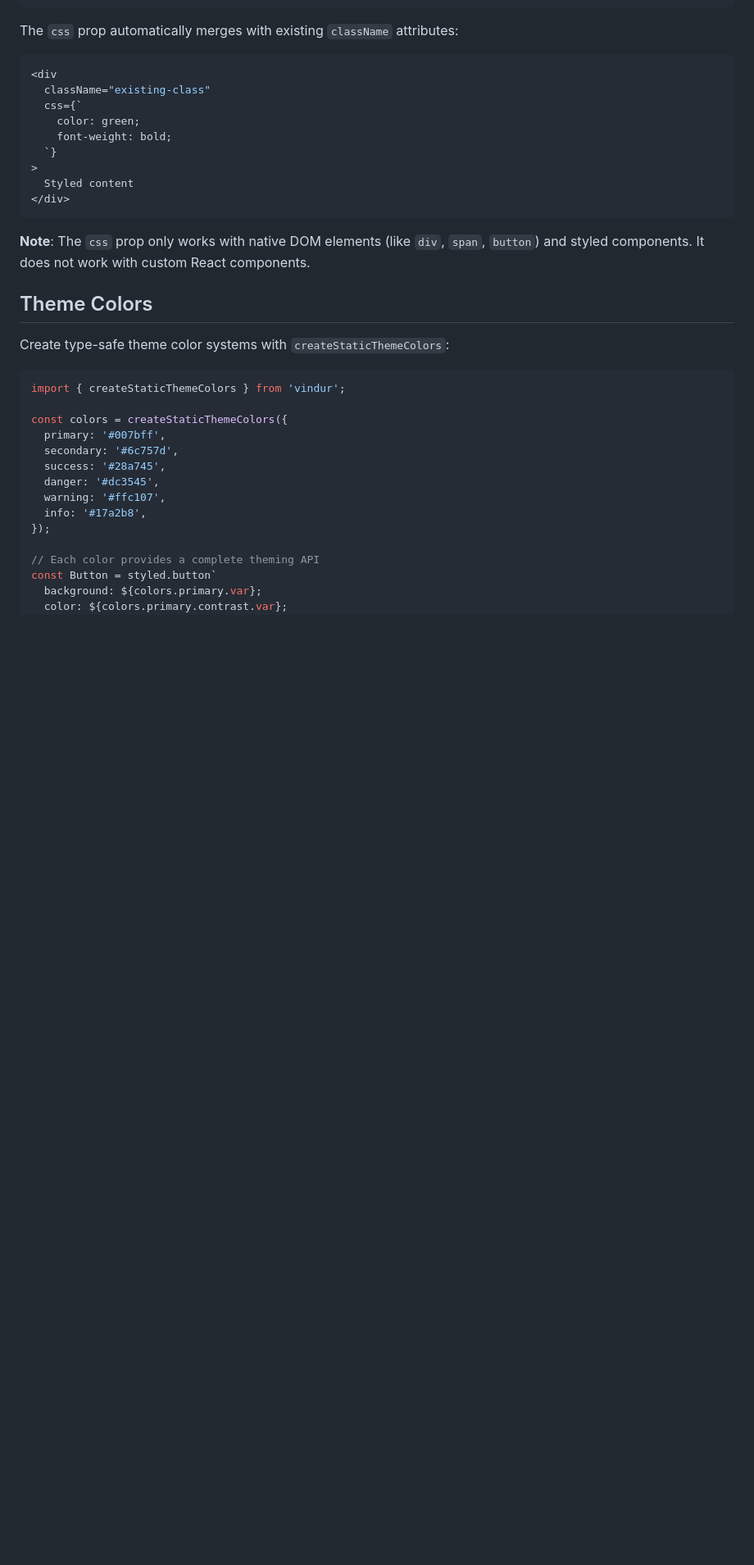
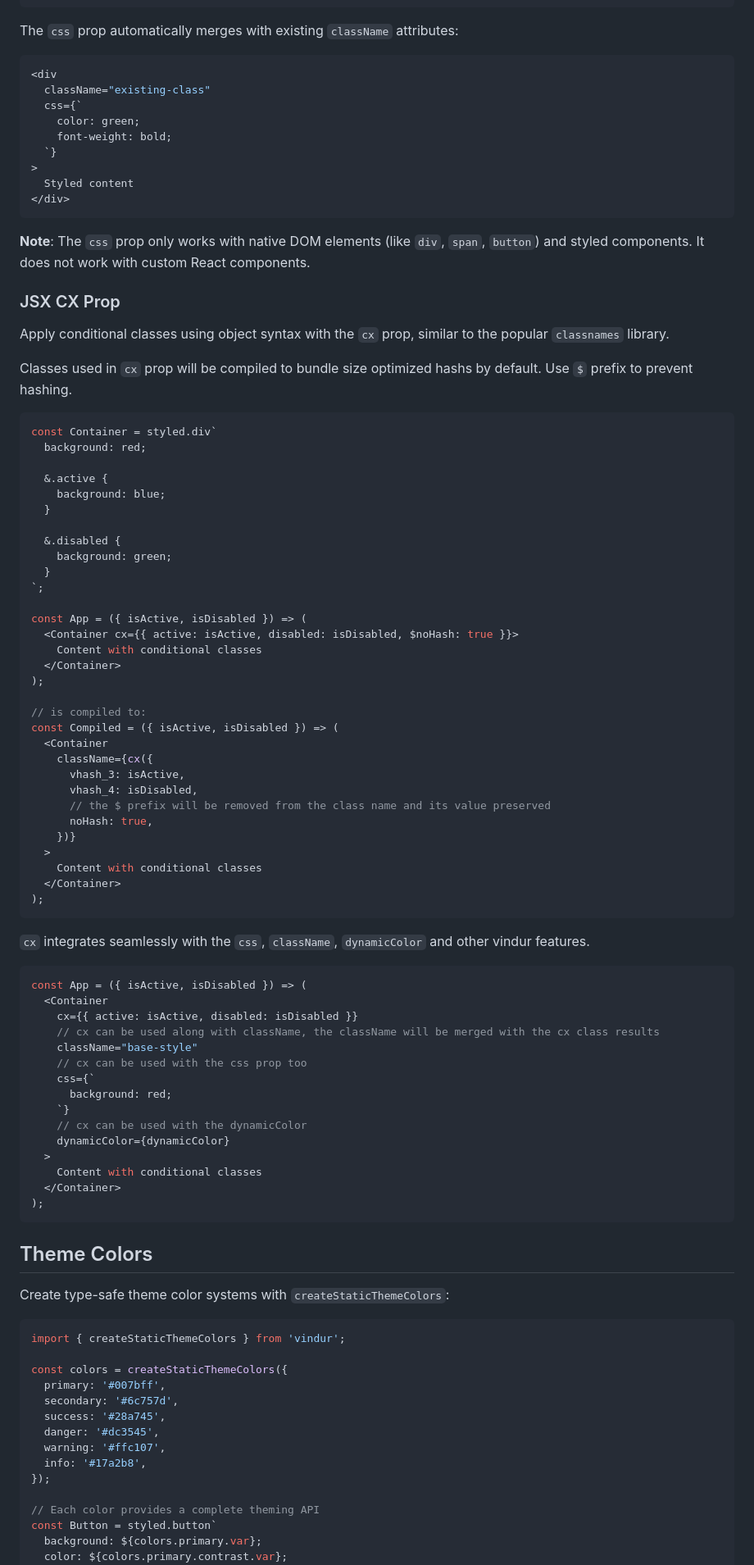
Before and after one commit to lucasols/vindur, a Markdown page: README.md, the part around the change. Shown at 82% size. Rendered like a GitHub page; blank space fills up the shorter version.

Commit message:
Add JSX `cx` prop documentation for conditional class handling
- Introduced a new section in README.md detailing the usage of the `cx` prop for applying conditional classes using object syntax.
- Provided examples demonstrating how to integrate `cx` with styled components, including class name optimization and interaction with other props like `css` and `dynamicColor`.

````diff
--- a/README.md
+++ b/README.md
@@ -759,6 +759,66 @@ The `css` prop automatically merges with existing `className` attributes:
 
 **Note**: The `css` prop only works with native DOM elements (like `div`, `span`, `button`) and styled components. It does not work with custom React components.
 
+### JSX CX Prop
+
+Apply conditional classes using object syntax with the `cx` prop, similar to the popular `classnames` library.
+
+Classes used in `cx` prop will be compiled to bundle size optimized hashs by default. Use `$` prefix to prevent hashing.
+
+```tsx
+const Container = styled.div`
+  background: red;
+
+  &.active {
+    background: blue;
+  }
+
+  &.disabled {
+    background: green;
+  }
+`;
+
+const App = ({ isActive, isDisabled }) => (
+  <Container cx={{ active: isActive, disabled: isDisabled, $noHash: true }}>
+    Content with conditional classes
+  </Container>
+);
+
+// is compiled to:
+const Compiled = ({ isActive, isDisabled }) => (
+  <Container
+    className={cx({
+      vhash_3: isActive,
+      vhash_4: isDisabled,
+      // the $ prefix will be removed from the class name and its value preserved
+      noHash: true,
+    })}
+  >
+    Content with conditional classes
+  </Container>
+);
+```
+
+`cx` integrates seamlessly with the `css`, `className`, `dynamicColor` and other vindur features.
+
+```tsx
+const App = ({ isActive, isDisabled }) => (
+  <Container
+    cx={{ active: isActive, disabled: isDisabled }}
+    // cx can be used along with className, the className will be merged with the cx class results
+    className="base-style"
+    // cx can be used with the css prop too
+    css={`
+      background: red;
+    `}
+    // cx can be used with the dynamicColor
+    dynamicColor={dynamicColor}
+  >
+    Content with conditional classes
+  </Container>
+);
+```
+
 ## Theme Colors
 
 Create type-safe theme color systems with `createStaticThemeColors`:
````
